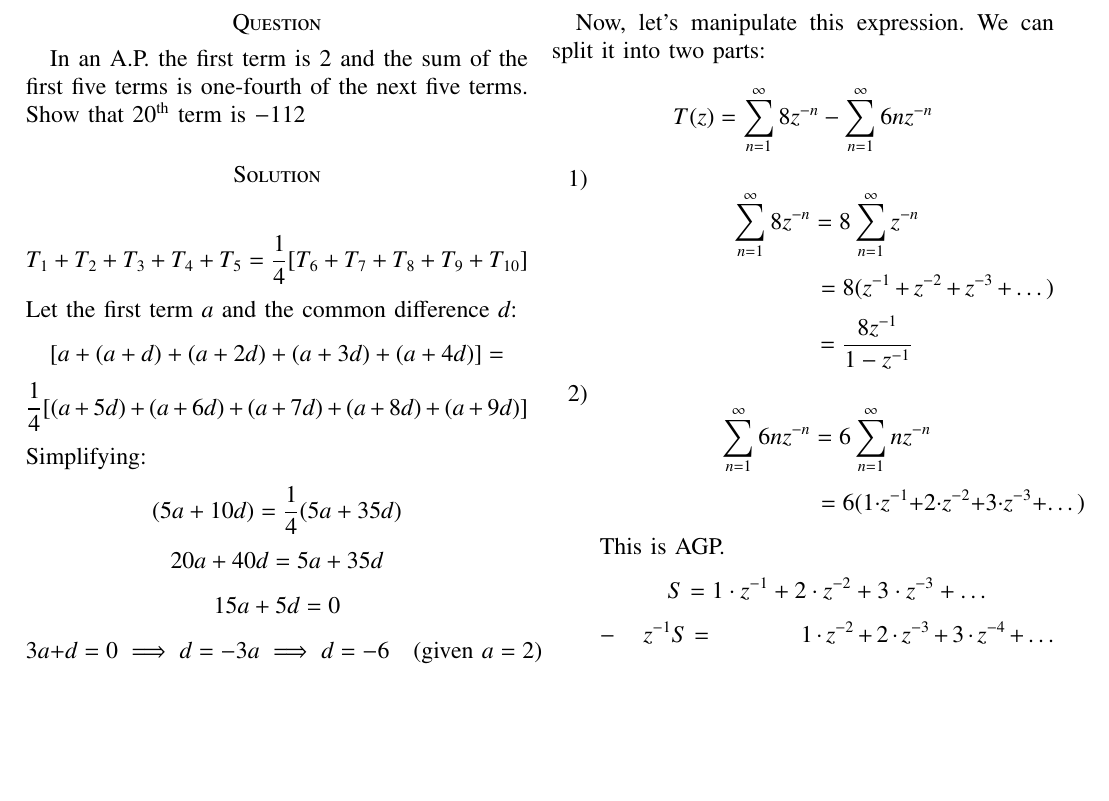
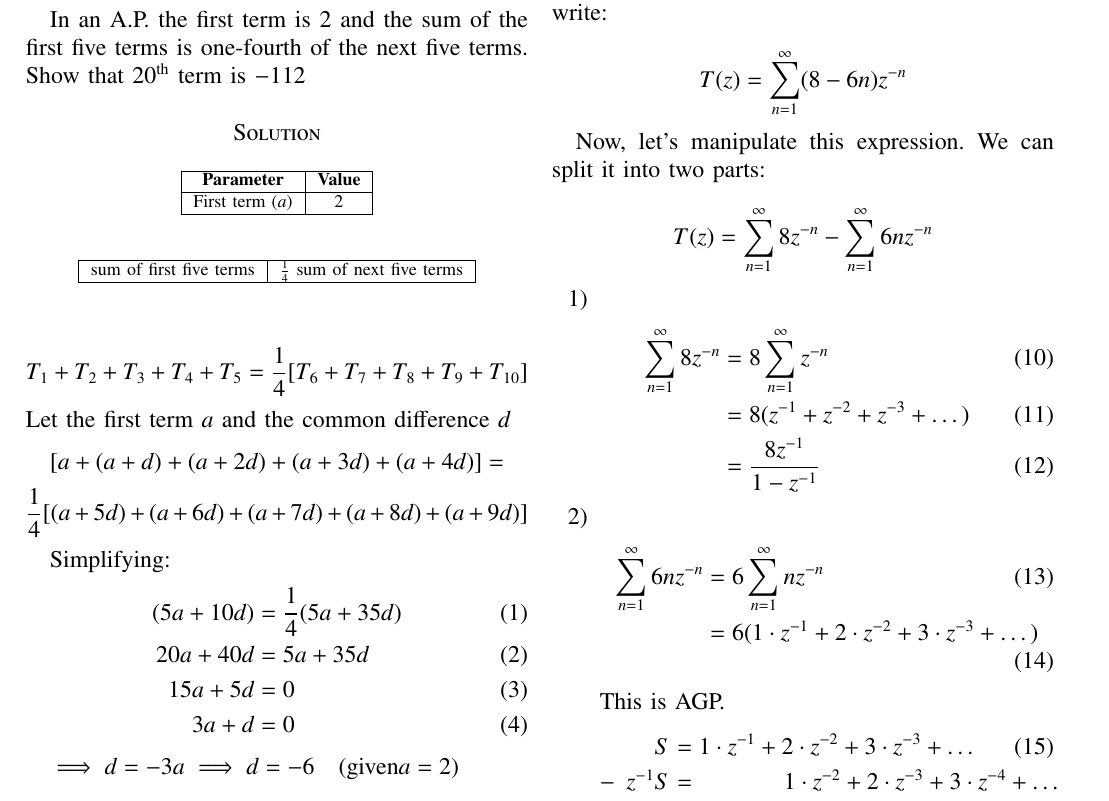
Before and after one commit to Bhuvaneshnehete/EE1205, a LaTeX problem sheet (Assignment1/a_0.tex): part of page 1 of 2, cut at the place of the change, the shorter picture padded with empty space. Compiled offline with pdfLaTeX.

Commit message:
Updated files

```diff
--- a/Assignment1/Assignment11_9_2_3.tex
+++ b/Assignment1/a_0.tex
@@ -63,15 +63,40 @@
 In an A.P. the first term is 2 and the sum of the first five terms is one-fourth of the next five terms. Show that 20\textsuperscript{th} term is $-112$
 
 \section*{Solution}
+\begin{table}[h]
+  \centering
+  \begin{tabular}{|c|c|}
+    \hline
+    \textbf{Parameter} & \textbf{Value} \\
+    \hline
+    First term (\(a\)) & 2 \\
+    \hline
+  \end{tabular}
+\end{table}
+\begin{table}[h]
+    \centering
+    \begin{tabular}{|c|c|}
+        \hline
+        sum of first five terms & $\frac{1}{4}$ sum of next five terms  \\\hline
+    \end{tabular}
+\end{table}
 
 \[T_1 + T_2 + T_3 + T_4 + T_5 = \frac{1}{4} [T_6 + T_7 + T_8 + T_9 + T_{10}]\]
-Let the first term \(a\) and the common difference \(d\):
+Let the first term \(a\) and the common difference \(d\)
 \[[a + (a + d) + (a + 2d) + (a + 3d) + (a + 4d)] =\]
 \[\frac{1}{4} [(a + 5d) + (a + 6d) + (a + 7d) + (a + 8d) + (a + 9d)]\]
+
+
 Simplifying:
-\[(5a + 10d) = \frac{1}{4}(5a + 35d)\]
-\[20a + 40d = 5a + 35d\]
-\[15a + 5d = 0\]
-\[3a + d = 0 \implies d = -3a \implies d = -6 \quad (\text{given } a = 2)\]
-\[T_{20} = a + 19d = 2 + 19(-6) = -112\]
+    \begin{align}
+    (5a + 10d) &= \frac{1}{4}(5a + 35d)\\
+    20a + 40d &= 5a + 35d\\
+    15a + 5d &= 0\\
+    3a + d &= 0
+    \end{align}
 
+$\implies d = -3a \implies d = -6 \quad(\text{given}a=2)$\\
+    \begin{align}
+        T_{20}&=a+19d\\
+        &=2+19(-6) = -112
+    \end{align}
@@ -82,3 +106,6 @@ Simplifying:
+    \implies t_{n}&=2+(n-1)(-6)\\
+    \implies t_{n}&=8-6n
+    \end{align}
 The Z-transform of a sequence $t_n$ is given by:
 
 \[ T(z) = \sum_{n=0}^{\infty} t_n z^{-n} \]
```
Also changed, not shown: Assignment1/Assignment11_9_2_3.pdf (deleted), Assignment1/a_0.pdf (added), Assignment1/a_0.tex (48 more changed lines), 6 other files.
